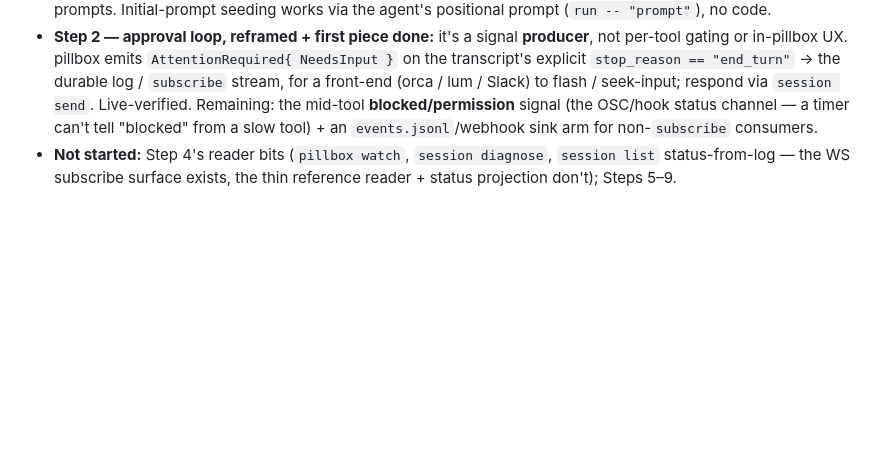
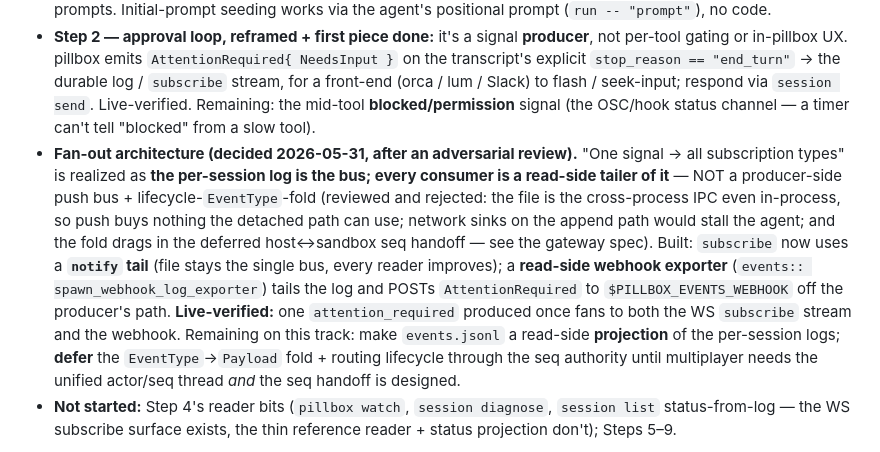
Before and after one commit to vu1n/pillbox, a Markdown page: docs/vnext.md, the part around the change. Drawn GitHub-style; blank space fills up the shorter version.

Commit message:
docs: record the fan-out architecture decision (log-as-bus + read-side exporters)

```diff
--- a/docs/vnext.md
+++ b/docs/vnext.md
@@ -408,8 +408,23 @@ Reconciled against the sequence above; commits on `main` (origin synced).
   "end_turn"` → the durable log / `subscribe` stream, for a front-end (orca /
   lum / Slack) to flash / seek-input; respond via `session send`. Live-verified.
   Remaining: the mid-tool **blocked/permission** signal (the OSC/hook status
-  channel — a timer can't tell "blocked" from a slow tool) + an
-  `events.jsonl`/webhook sink arm for non-`subscribe` consumers.
+  channel — a timer can't tell "blocked" from a slow tool).
+- **Fan-out architecture (decided 2026-05-31, after an adversarial review).**
+  "One signal → all subscription types" is realized as **the per-session log is
+  the bus; every consumer is a read-side tailer of it** — NOT a producer-side
+  push bus + lifecycle-`EventType`-fold (reviewed and rejected: the file is the
+  cross-process IPC even in-process, so push buys nothing the detached path can
+  use; network sinks on the append path would stall the agent; and the fold
+  drags in the deferred host↔sandbox seq handoff — see the gateway spec). Built:
+  `subscribe` now uses a **`notify` tail** (file stays the single bus, every
+  reader improves); a **read-side webhook exporter** (`events::
+  spawn_webhook_log_exporter`) tails the log and POSTs `AttentionRequired` to
+  `$PILLBOX_EVENTS_WEBHOOK` off the producer's path. **Live-verified:** one
+  `attention_required` produced once fans to both the WS `subscribe` stream and
+  the webhook. Remaining on this track: make `events.jsonl` a read-side
+  **projection** of the per-session logs; **defer** the `EventType`→`Payload`
+  fold + routing lifecycle through the seq authority until multiplayer needs the
+  unified actor/seq thread *and* the seq handoff is designed.
 - **Not started:** Step 4's reader bits (`pillbox watch`, `session diagnose`,
   `session list` status-from-log — the WS subscribe surface exists, the thin
   reference reader + status projection don't); Steps 5–9.
```
Also changed, not shown: docs/session-event-log.md (+14 -3 lines).
